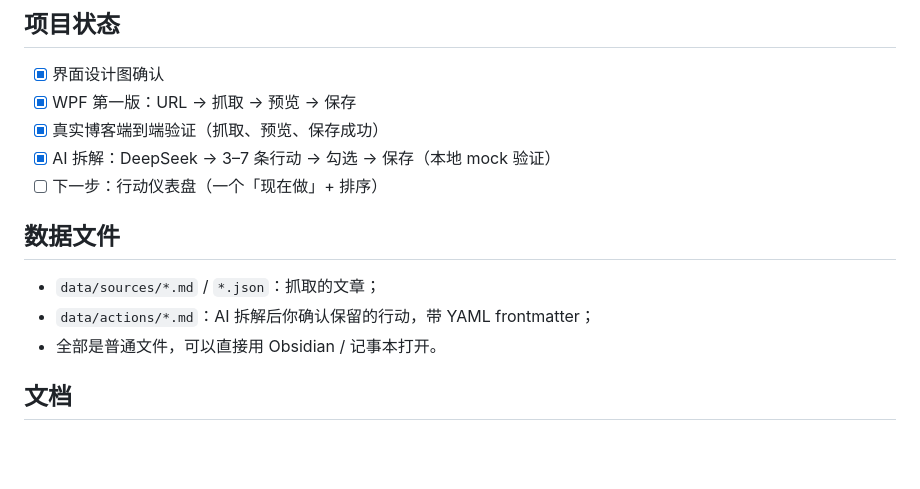
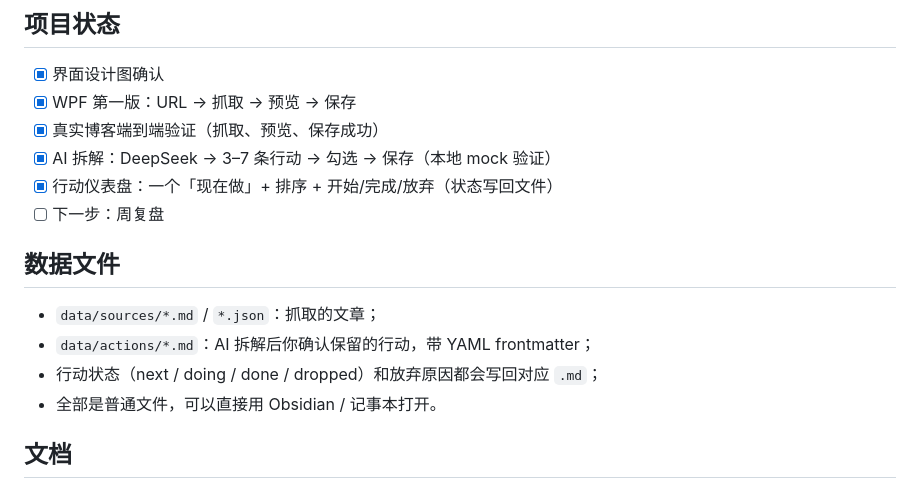
Before and after one commit to zigyr/todo-dashboard, a Markdown page: README.md, the part around one of its changes. GitHub-like rendering; blank space fills up the shorter version.

```diff
--- a/README.md
+++ b/README.md
@@ -64,12 +68,14 @@ dotnet publish desktop/TodoDashboard/TodoDashboard.csproj -c Release -r win-x64
 - [x] WPF 第一版：URL → 抓取 → 预览 → 保存
 - [x] 真实博客端到端验证（抓取、预览、保存成功）
 - [x] AI 拆解：DeepSeek → 3–7 条行动 → 勾选 → 保存（本地 mock 验证）
-- [ ] 下一步：行动仪表盘（一个「现在做」+ 排序）
+- [x] 行动仪表盘：一个「现在做」+ 排序 + 开始/完成/放弃（状态写回文件）
+- [ ] 下一步：周复盘
 
 ## 数据文件
 
 - `data/sources/*.md` / `*.json`：抓取的文章；
 - `data/actions/*.md`：AI 拆解后你确认保留的行动，带 YAML frontmatter；
+- 行动状态（next / doing / done / dropped）和放弃原因都会写回对应 `.md`；
 - 全部是普通文件，可以直接用 Obsidian / 记事本打开。
 
 ## 文档
```
Also changed, not shown: other parts of README.md (+4 -0 lines), CHANGELOG.md (+2 -0 lines), docs/PRD.md (+1 -1 lines), design/app-dashboard.png (added), 10 other files.
